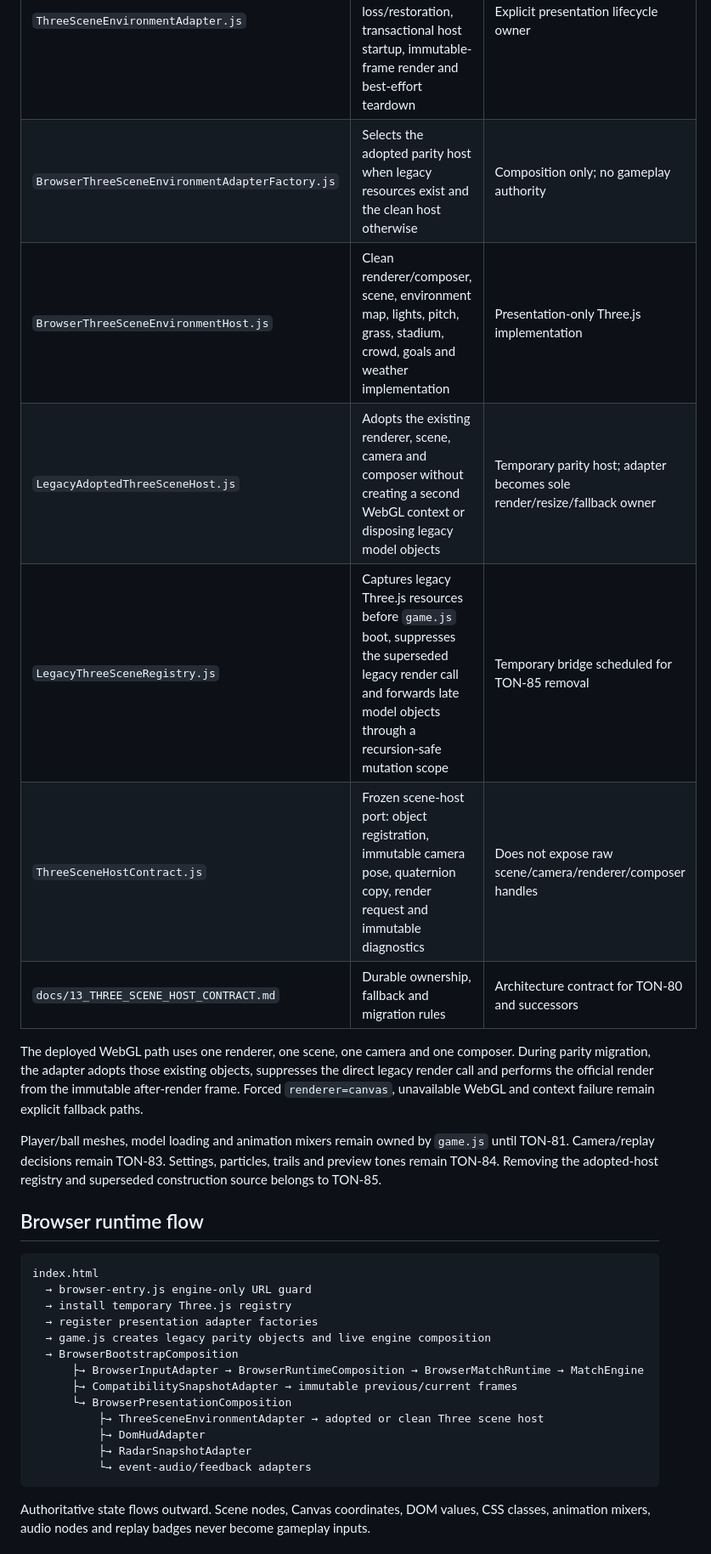
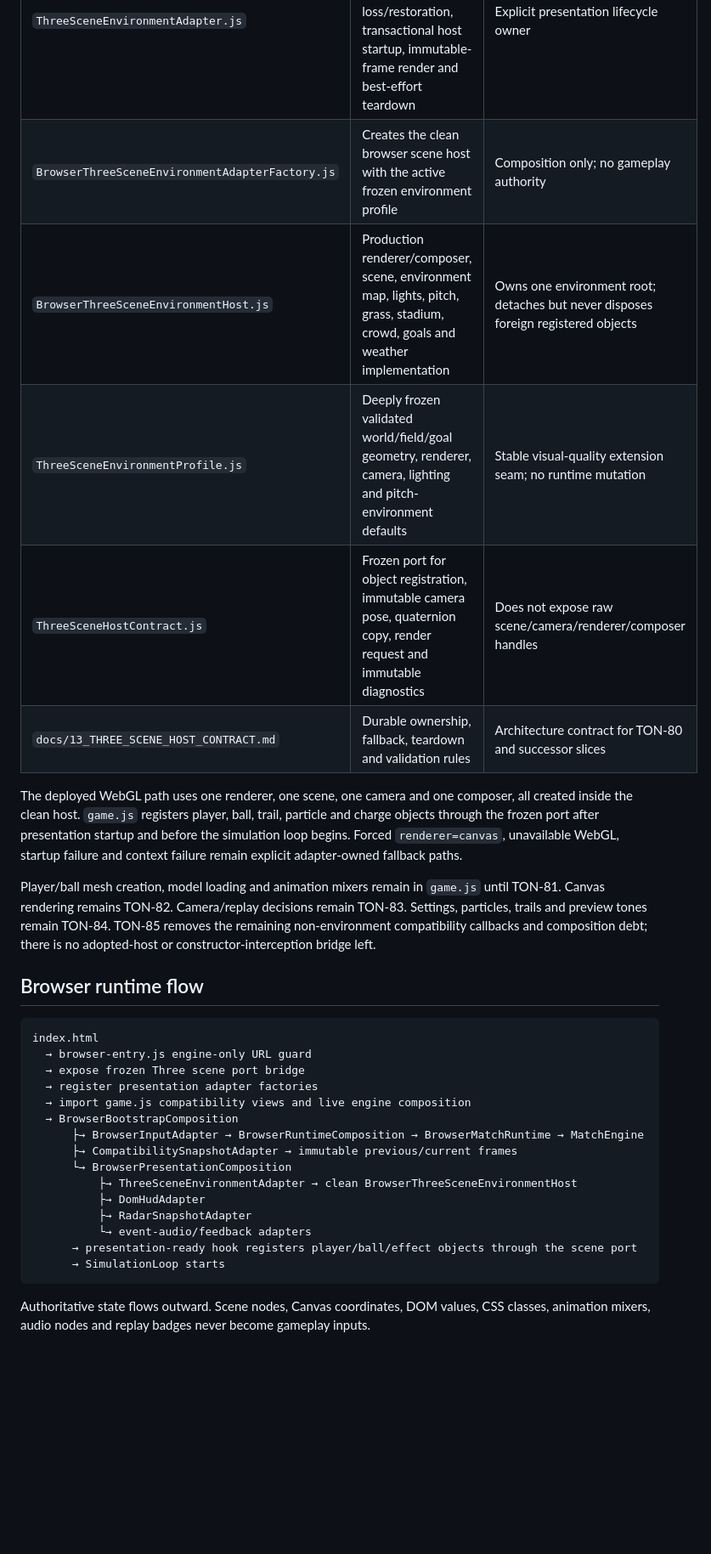
Before and after one commit to hungtvb/-tony-football, a Markdown page: docs/11_SOURCE_MAP.md, the part around one of its changes. Shown at 85% size. GitHub-like rendering; blank space fills up the shorter version.

Commit message:
docs(ton-80): map clean Three scene production flow

````diff
--- a/docs/11_SOURCE_MAP.md
+++ b/docs/11_SOURCE_MAP.md
@@ -50,33 +50,34 @@ Before modifying code:
 | Source | Responsibility | Boundary |
 | --- | --- | --- |
 | `ThreeSceneEnvironmentAdapter.js` | WebGL/fallback status, canvas lookup, resize, context loss/restoration, transactional host startup, immutable-frame render and best-effort teardown | Explicit presentation lifecycle owner |
-| `BrowserThreeSceneEnvironmentAdapterFactory.js` | Selects the adopted parity host when legacy resources exist and the clean host otherwise | Composition only; no gameplay authority |
-| `BrowserThreeSceneEnvironmentHost.js` | Clean renderer/composer, scene, environment map, lights, pitch, grass, stadium, crowd, goals and weather implementation | Presentation-only Three.js implementation |
-| `LegacyAdoptedThreeSceneHost.js` | Adopts the existing renderer, scene, camera and composer without creating a second WebGL context or disposing legacy model objects | Temporary parity host; adapter becomes sole render/resize/fallback owner |
-| `LegacyThreeSceneRegistry.js` | Captures legacy Three.js resources before `game.js` boot, suppresses the superseded legacy render call and forwards late model objects through a recursion-safe mutation scope | Temporary bridge scheduled for TON-85 removal |
-| `ThreeSceneHostContract.js` | Frozen scene-host port: object registration, immutable camera pose, quaternion copy, render request and immutable diagnostics | Does not expose raw scene/camera/renderer/composer handles |
-| `docs/13_THREE_SCENE_HOST_CONTRACT.md` | Durable ownership, fallback and migration rules | Architecture contract for TON-80 and successors |
+| `BrowserThreeSceneEnvironmentAdapterFactory.js` | Creates the clean browser scene host with the active frozen environment profile | Composition only; no gameplay authority |
+| `BrowserThreeSceneEnvironmentHost.js` | Production renderer/composer, scene, environment map, lights, pitch, grass, stadium, crowd, goals and weather implementation | Owns one environment root; detaches but never disposes foreign registered objects |
+| `ThreeSceneEnvironmentProfile.js` | Deeply frozen validated world/field/goal geometry, renderer, camera, lighting and pitch-environment defaults | Stable visual-quality extension seam; no runtime mutation |
+| `ThreeSceneHostContract.js` | Frozen port for object registration, immutable camera pose, quaternion copy, render request and immutable diagnostics | Does not expose raw scene/camera/renderer/composer handles |
+| `docs/13_THREE_SCENE_HOST_CONTRACT.md` | Durable ownership, fallback, teardown and validation rules | Architecture contract for TON-80 and successor slices |
 
-The deployed WebGL path uses one renderer, one scene, one camera and one composer. During parity migration, the adapter adopts those existing objects, suppresses the direct legacy render call and performs the official render from the immutable after-render frame. Forced `renderer=canvas`, unavailable WebGL and context failure remain explicit fallback paths.
+The deployed WebGL path uses one renderer, one scene, one camera and one composer, all created inside the clean host. `game.js` registers player, ball, trail, particle and charge objects through the frozen port after presentation startup and before the simulation loop begins. Forced `renderer=canvas`, unavailable WebGL, startup failure and context failure remain explicit adapter-owned fallback paths.
 
-Player/ball meshes, model loading and animation mixers remain owned by `game.js` until TON-81. Camera/replay decisions remain TON-83. Settings, particles, trails and preview tones remain TON-84. Removing the adopted-host registry and superseded construction source belongs to TON-85.
+Player/ball mesh creation, model loading and animation mixers remain in `game.js` until TON-81. Canvas rendering remains TON-82. Camera/replay decisions remain TON-83. Settings, particles, trails and preview tones remain TON-84. TON-85 removes the remaining non-environment compatibility callbacks and composition debt; there is no adopted-host or constructor-interception bridge left.
 
 ## Browser runtime flow
 
 ```text
 index.html
   → browser-entry.js engine-only URL guard
-  → install temporary Three.js registry
+  → expose frozen Three scene port bridge
   → register presentation adapter factories
-  → game.js creates legacy parity objects and live engine composition
+  → import game.js compatibility views and live engine composition
   → BrowserBootstrapComposition
       ├→ BrowserInputAdapter → BrowserRuntimeComposition → BrowserMatchRuntime → MatchEngine
       ├→ CompatibilitySnapshotAdapter → immutable previous/current frames
       └→ BrowserPresentationComposition
-          ├→ ThreeSceneEnvironmentAdapter → adopted or clean Three scene host
+          ├→ ThreeSceneEnvironmentAdapter → clean BrowserThreeSceneEnvironmentHost
           ├→ DomHudAdapter
           ├→ RadarSnapshotAdapter
           └→ event-audio/feedback adapters
+      → presentation-ready hook registers player/ball/effect objects through the scene port
+      → SimulationLoop starts
 ```
 
 Authoritative state flows outward. Scene nodes, Canvas coordinates, DOM values, CSS classes, animation mixers, audio nodes and replay badges never become gameplay inputs.
````
Also changed, not shown: other parts of docs/11_SOURCE_MAP.md (+14 -15 lines).
